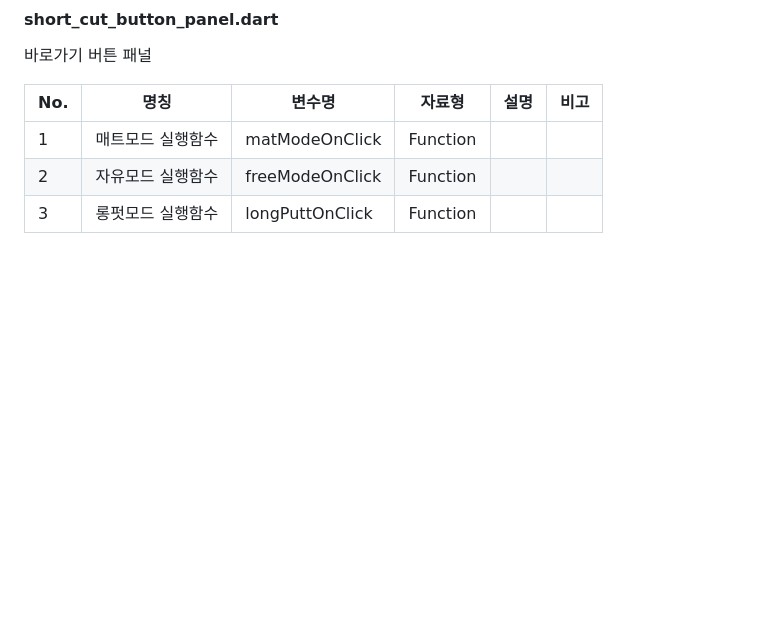
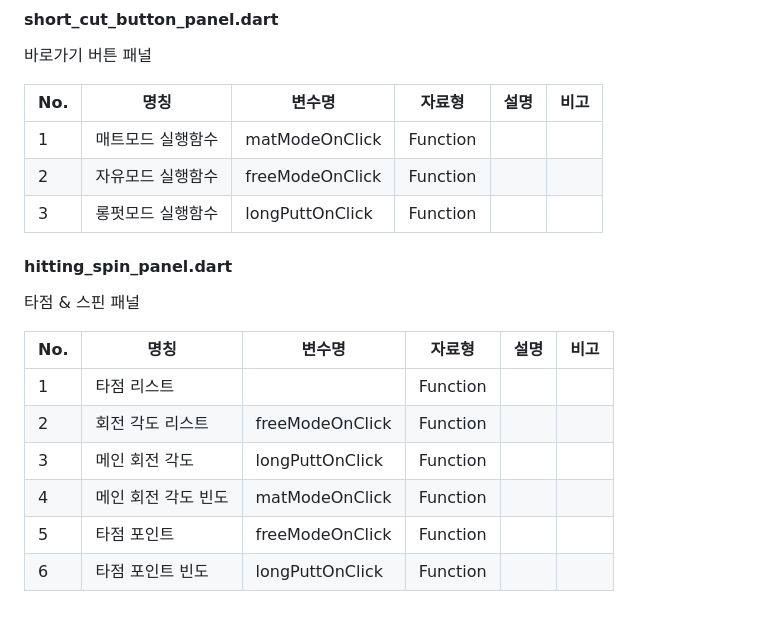
Before and after one commit to rkskdldl/ginovo_v2, a Markdown page: README.md, the part around the change. Rendered like a GitHub page; blank space fills up the shorter version.

```diff
--- a/README.md
+++ b/README.md
@@ -136,3 +136,16 @@ pubspec.yaml
 | 1   | 매트모드 실행함수  | matModeOnClick         | Function |  |  |
 | 2   | 자유모드 실행함수  | freeModeOnClick           | Function |  | |
 | 3   | 롱펏모드 실행함수  | longPuttOnClick           | Function |  | |
+
+
+#### hitting_spin_panel.dart
+타점 & 스핀 패널
+
+| No. | 명칭         | 변수명              | 자료형           | 설명                                                                                                                            | 비고                                |
+|-----|------------|------------------|---------------|-------------------------------------------------------------------------------------------------------------------------------|-----------------------------------|
+| 1   | 타점 리스트  |          | Function |  |  |
+| 2   | 회전 각도 리스트  | freeModeOnClick           | Function |  | |
+| 3   | 메인 회전 각도  | longPuttOnClick           | Function |  | |
+| 4   | 메인 회전 각도 빈도  | matModeOnClick         | Function |  |  |
+| 5   | 타점 포인트 | freeModeOnClick           | Function |  | |
+| 6   | 타점 포인트 빈도  | longPuttOnClick           | Function |  | |
```
